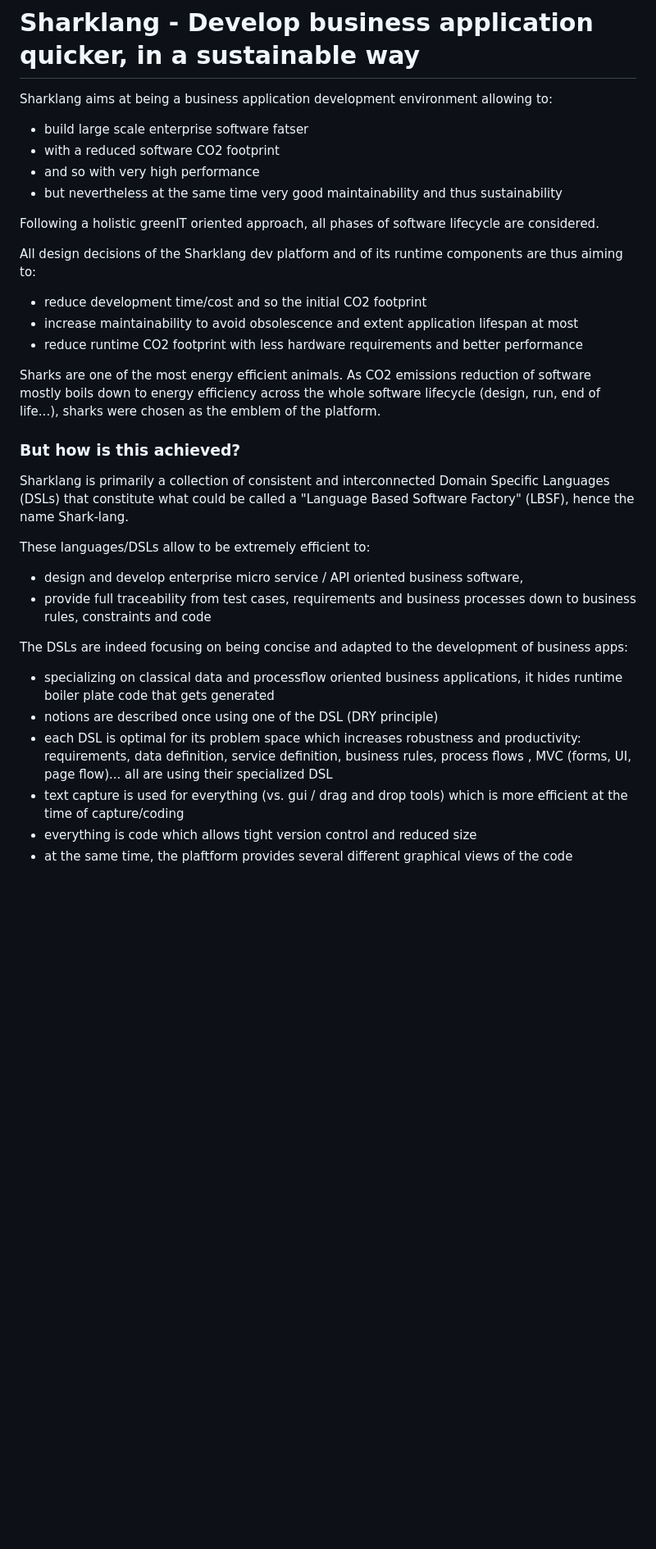
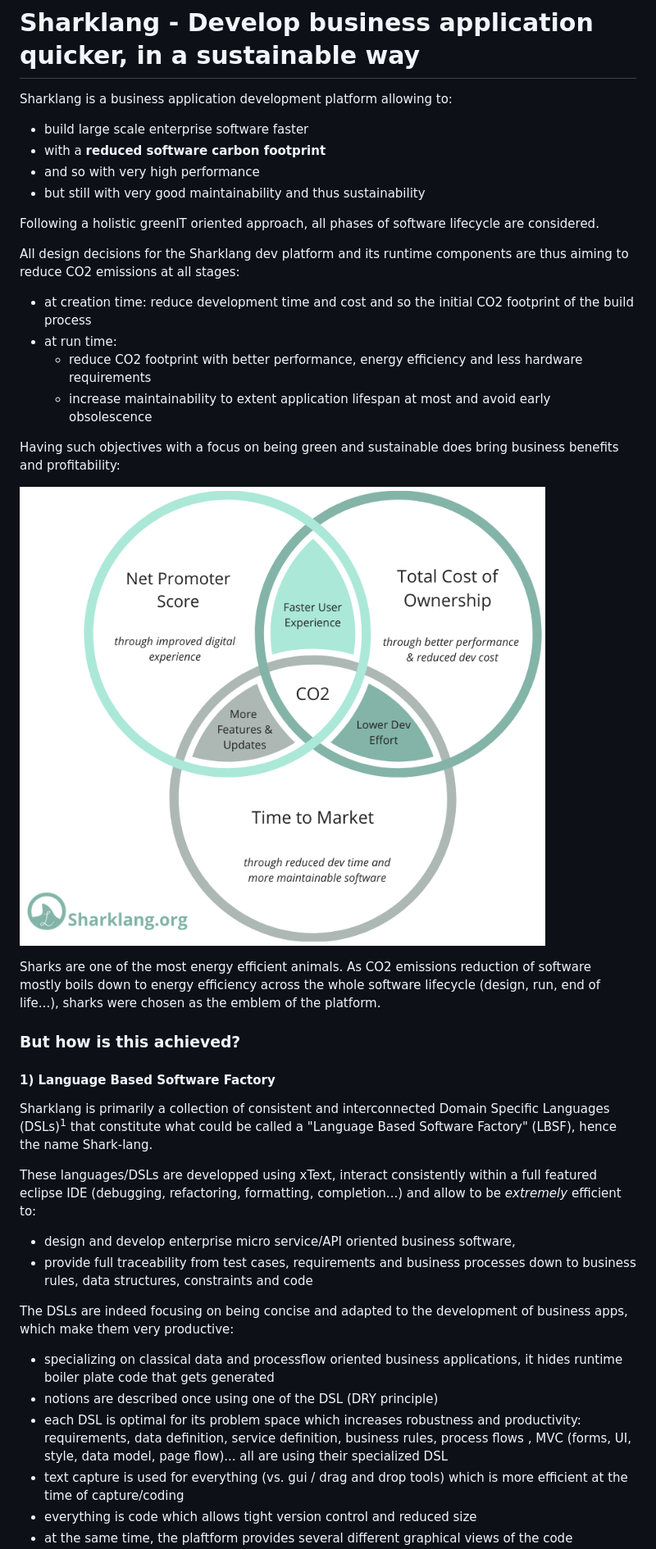
Before and after one commit to sharklang/sharklang, a Markdown page: README.md, the part around the change printed below. Shown: that part at 82% size. Rendered like a GitHub page; pictures changed too: img/ProfitableCarbonReduction.png (added); blank space fills up the shorter version.

```diff
--- a/README.md
+++ b/README.md
@@ -1,35 +1,42 @@
 # Sharklang - Develop business application quicker, in a sustainable way
 
-Sharklang aims at being a business application development environment allowing to:
-  - build large scale enterprise software fatser
-  - with a reduced software CO2 footprint
+Sharklang is a business application development platform allowing to:
+  - build large scale enterprise software faster
+  - with a **reduced software carbon footprint**
   - and so with very high performance
-  - but nevertheless at the same time very good maintainability and thus sustainability
+  - but still with very good maintainability and thus sustainability
 
 Following a holistic greenIT oriented approach, all phases of software lifecycle are considered.
 
-All design decisions of the Sharklang dev platform and of its runtime components are thus aiming to:
-  - reduce development time/cost and so the initial CO2 footprint
-  - increase maintainability to avoid obsolescence and extent application lifespan at most
-  - reduce runtime CO2 footprint with less hardware requirements and better performance
+All design decisions for the Sharklang dev platform and its runtime components are thus aiming to reduce CO2 emissions at all stages:
+  - at creation time: reduce development time and cost and so the initial CO2 footprint of the build process
+  - at run time:
+    - reduce CO2 footprint with better performance, energy efficiency and less hardware requirements
+    - increase maintainability to extent application lifespan at most and avoid early obsolescence
+
+Having such objectives with a focus on being green and sustainable does bring business benefits and profitability:
+
+![ProfitableCarbonReduction](/img/ProfitableCarbonReduction.png)
 
 Sharks are one of the most energy efficient animals.
 As CO2 emissions reduction of software mostly boils down to energy efficiency across the whole software lifecycle (design, run, end of life...), sharks were chosen as the emblem of the platform.
 
 ### But how is this achieved?
 
-Sharklang is primarily a collection of consistent and interconnected Domain Specific Languages (DSLs) that constitute what could be called a "Language Based Software Factory" (LBSF), hence the name Shark-lang.
+#### 1) Language Based Software Factory
 
-These languages/DSLs allow to be extremely efficient to:
+Sharklang is primarily a collection of consistent and interconnected Domain Specific Languages (DSLs)<sup>1</sup> that constitute what could be called a "Language Based Software Factory" (LBSF), hence the name Shark-lang.
 
-- design and develop enterprise micro service / API oriented business software,
-- provide full traceability from test cases, requirements and business processes down to business rules, constraints and code
+These languages/DSLs are developped using xText, interact consistently within a full featured eclipse IDE (debugging, refactoring, formatting, completion...) and allow to be *extremely* efficient to:
 
-The DSLs are indeed focusing on being concise and adapted to the development of business apps:
+- design and develop enterprise micro service/API oriented business software,
+- provide full traceability from test cases, requirements and business processes down to business rules, data structures, constraints and code
+
+The DSLs are indeed focusing on being concise and adapted to the development of business apps, which make them very productive:
 
 - specializing on classical data and processflow oriented business applications, it hides runtime boiler plate code that gets generated
 - notions are described once using one of the DSL (DRY principle)
-- each DSL is optimal for its problem space which increases robustness and productivity: requirements, data definition, service definition, business rules, process flows , MVC (forms, UI, page flow)... all are using their specialized DSL
+- each DSL is optimal for its problem space which increases robustness and productivity: requirements, data definition, service definition, business rules, process flows , MVC (forms, UI, style, data model, page flow)... all are using their specialized DSL
 - text capture is used for everything (vs. gui / drag and drop tools) which is more efficient at the time of capture/coding
 - everything is code which allows tight version control and reduced size
 - at the same time, the plaftform provides several different graphical views of the code generated on the fly that can be used to support design, validation, communication or collaboration processes
```
Also changed, not shown: other parts of README.md (+43 -15 lines), SyntaxAndControlsExamples.md (added, +1 -0 lines).
